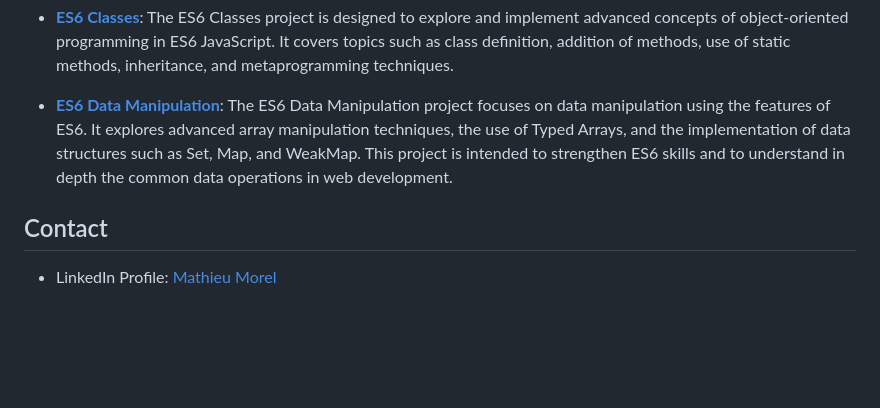
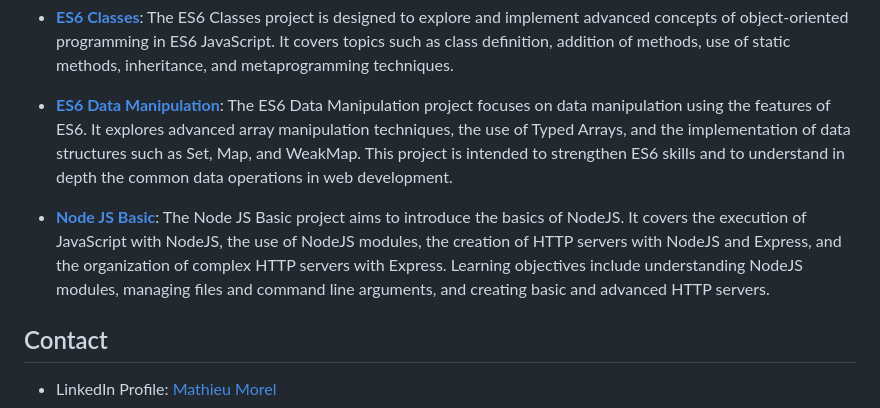
Before and after one commit to MathieuMorel62/holbertonschool-web_back_end, a Markdown page: README.md, the part around the change. Drawn GitHub-style; blank space fills up the shorter version.

Commit message:
Adding the Node JS Basic project

```diff
--- a/README.md
+++ b/README.md
@@ -41,5 +41,7 @@ This GitHub repository is a showcase of my skills and achievements in back-end w
 
 - [**ES6 Data Manipulation**](https://github.com/MathieuMorel62/holbertonschool-web_back_end/tree/main/ES6_data_manipulation): The ES6 Data Manipulation project focuses on data manipulation using the features of ES6. It explores advanced array manipulation techniques, the use of Typed Arrays, and the implementation of data structures such as Set, Map, and WeakMap. This project is intended to strengthen ES6 skills and to understand in depth the common data operations in web development.
 
+- [**Node JS Basic**](https://github.com/MathieuMorel62/holbertonschool-web_back_end/tree/main/Node_JS_basic): The Node JS Basic project aims to introduce the basics of NodeJS. It covers the execution of JavaScript with NodeJS, the use of NodeJS modules, the creation of HTTP servers with NodeJS and Express, and the organization of complex HTTP servers with Express. Learning objectives include understanding NodeJS modules, managing files and command line arguments, and creating basic and advanced HTTP servers.
+
 ## Contact
 - LinkedIn Profile: [Mathieu Morel](https://www.linkedin.com/in/mathieu-morel-9ab457261/)
```
